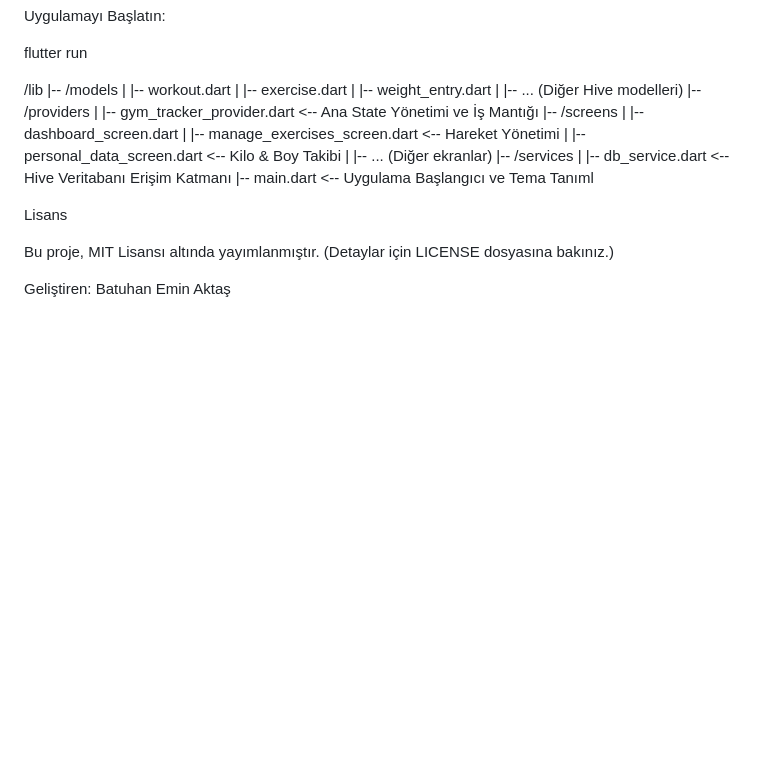
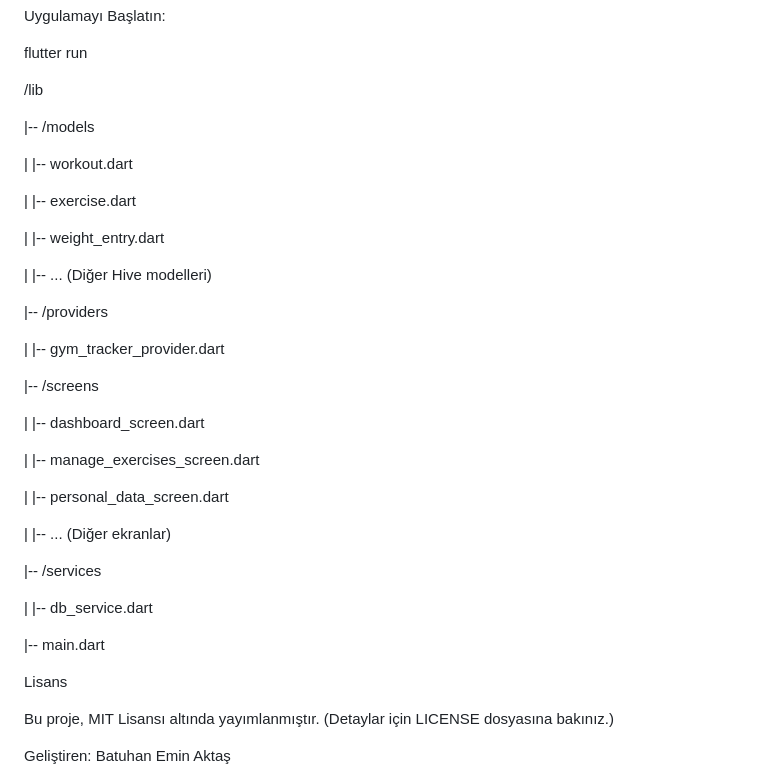
Before and after one commit to CiyerSeven/gymRPG14, a Markdown page: README.md, the part around the change. GitHub-like rendering; blank space fills up the shorter version.

```diff
--- a/README.md
+++ b/README.md
@@ -107,21 +107,37 @@ flutter run
 
 
 /lib
+
 |-- /models
+
 |   |-- workout.dart
+
 |   |-- exercise.dart
+
 |   |-- weight_entry.dart
+
 |   |-- ... (Diğer Hive modelleri)
+
 |-- /providers
-|   |-- gym_tracker_provider.dart  <-- Ana State Yönetimi ve İş Mantığı
+
+|   |-- gym_tracker_provider.dart
+
 |-- /screens
+
 |   |-- dashboard_screen.dart
-|   |-- manage_exercises_screen.dart <-- Hareket Yönetimi
-|   |-- personal_data_screen.dart   <-- Kilo & Boy Takibi
+
+|   |-- manage_exercises_screen.dart
+
+|   |-- personal_data_screen.dart
+
 |   |-- ... (Diğer ekranlar)
+
 |-- /services
-|   |-- db_service.dart             <-- Hive Veritabanı Erişim Katmanı
-|-- main.dart                       <-- Uygulama Başlangıcı ve Tema Tanıml
+
+|   |-- db_service.dart
+
+|-- main.dart
+
 
 
 Lisans
```
